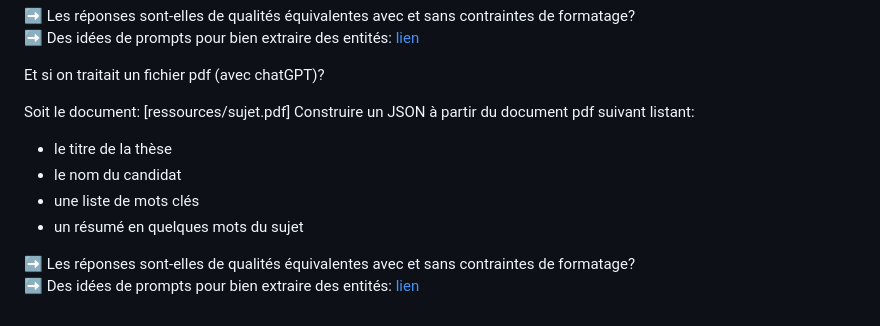
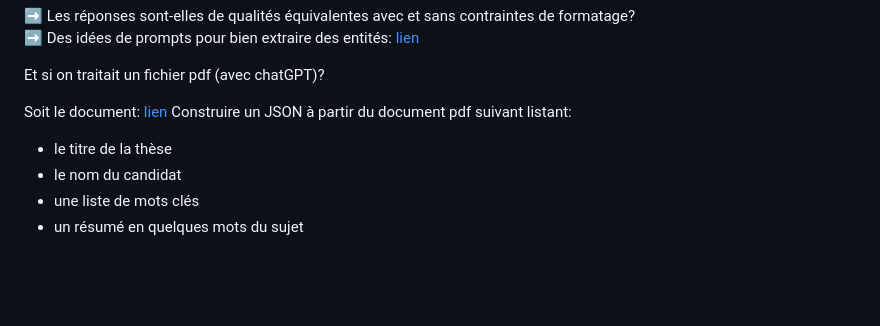
Before and after one commit to vguigue/tuto-LLM, a Markdown page: README.md, the part around one of its changes. Rendered like a GitHub page; blank space fills up the shorter version.

Commit message:
ressources

```diff
--- a/README.md
+++ b/README.md
@@ -188,15 +187,11 @@ Et si on traitait un fichier pdf (avec chatGPT)?
 
 <div class="ex-box">
 
-Soit le document: [ressources/sujet.pdf]
+Soit le document: [lien](ressources/sujet.pdf)
 Construire un JSON à partir du document pdf suivant listant:<BR>
 - le titre de la thèse<BR>
 - le nom du candidat<BR>
 - une liste de mots clés<BR>
 - un résumé en quelques mots du sujet
-</div>
-
-➡️ Les réponses sont-elles de qualités équivalentes avec et sans contraintes de formatage?<BR>
-➡️ Des idées de prompts pour bien extraire des entités: [lien](https://arxiv.org/pdf/2305.15444)
 
 </div>
```
Also changed, not shown: other parts of README.md (+0 -1 lines).
